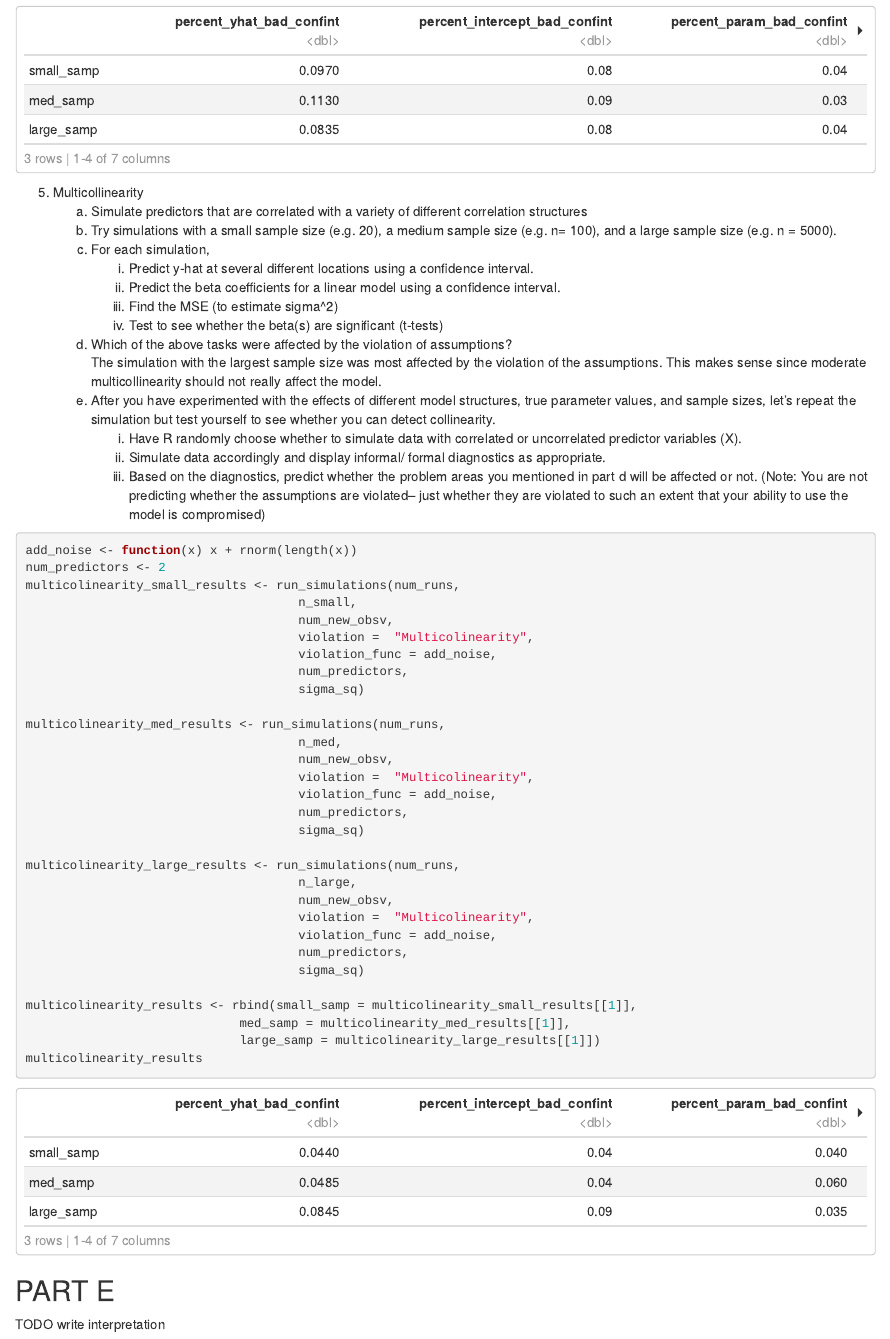
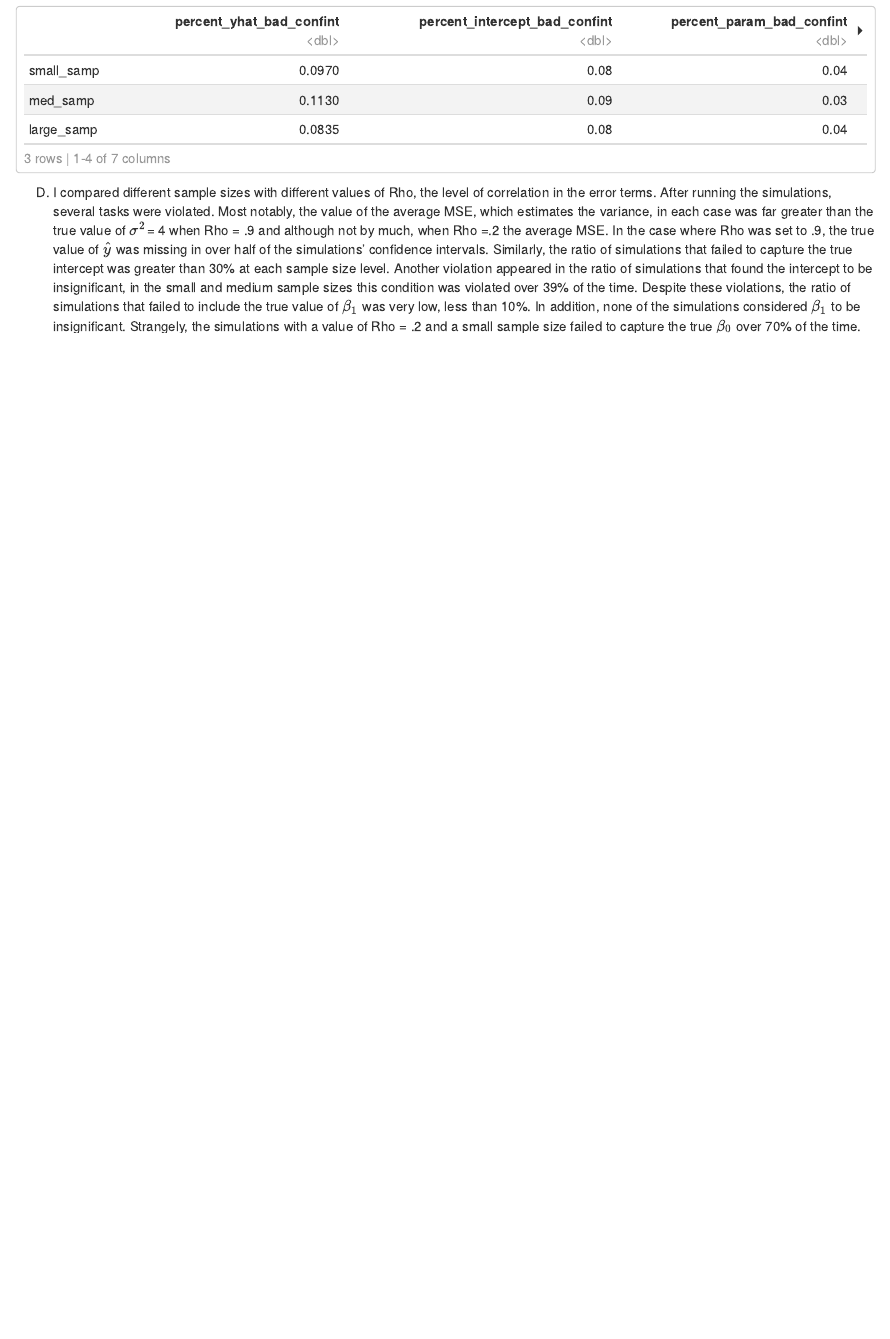
Before and after one commit to crypdick/statinf-hw5, an R Markdown document (HW5.Rmd): the page in a window 1100 px wide, from 17450 px down. Rendered offline with R 4.5, knitr and Pandoc, with nearby package versions; some code elsewhere in the file could not run offline.

Commit message:
added part d for question 4

````diff
--- a/HW5.Rmd
+++ b/HW5.Rmd
@@ -725,6 +725,8 @@
 corr_error_results_l
 ```
 
+D) I compared different sample sizes with different values of Rho, the level of correlation in the error terms. After running the simulations, several tasks were violated. Most notably, the value of the average MSE, which estimates the variance, in each case was far greater than the true value of $\sigma^2$= 4 when Rho = .9 and although not by much, when Rho =.2 the average MSE. In the case where Rho was set to .9, the true value of $\hat{y}$ was missing in over half of the simulations' confidence intervals. Similarly, the ratio of simulations that failed to capture the true intercept was greater than 30% at each sample size level. Another violation appeared in the ratio of simulations that found the intercept to be insignificant, in the small and medium sample sizes this condition was violated over 39% of the time. Despite these violations, the ratio of simulations that failed to include the true value of $\beta_{1}$ was very low, less than 10%. In addition, none of the simulations considered $\beta_{1}$ to be insignificant. Strangely, the simulations with a value of Rho = .2 and a small sample size failed to capture the true $\beta_{0}$ over 70% of the time.
+
 5. Multicollinearity
     a.	Simulate predictors that are correlated with a variety of different correlation structures
     b.	Try simulations with a small sample size (e.g. 20), a medium sample size (e.g. n= 100), and a large sample size (e.g. n = 5000).
````
